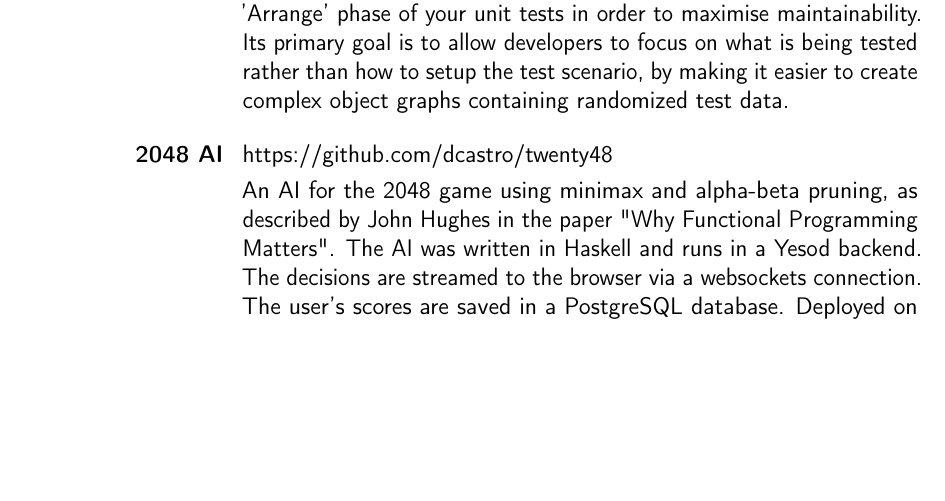
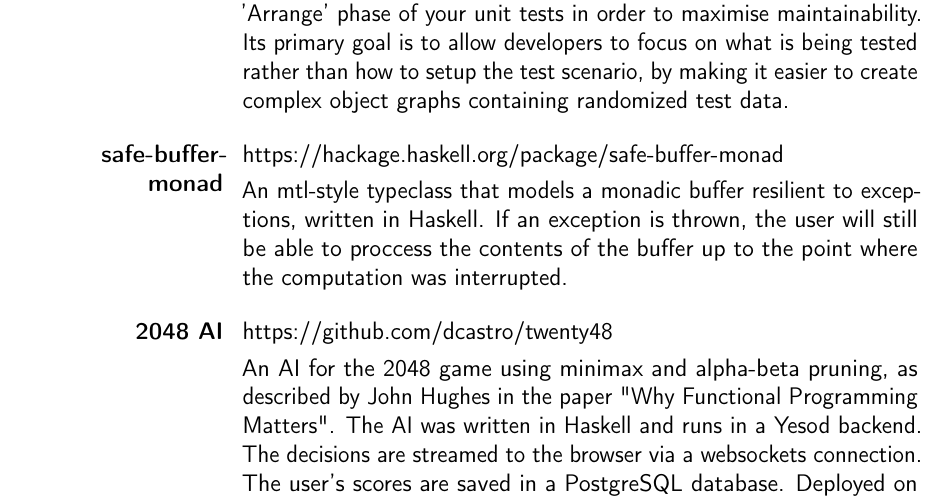
Before and after one commit to dcastro/dcastro.github.io, a LaTeX CV (assets/cv/cv-diogocastro.tex): part of page 3 of 4, cut so that both start at the same text, the shorter picture padded with empty space. Compiled offline with pdfLaTeX.

Commit message:
Updated CV

```diff
--- a/assets/cv/cv-diogocastro.tex
+++ b/assets/cv/cv-diogocastro.tex
@@ -174,6 +174,12 @@ reasoning.
   how to setup the test scenario, by making it easier to create complex object graphs
   containing randomized test data.
 }
+\project{safe-buffer-monad}{https://hackage.haskell.org/package/safe-buffer-monad}{
+  An mtl-style typeclass that models a monadic buffer resilient to exceptions,
+  written in Haskell.
+  If an exception is thrown, the user will still be able to proccess the contents of the
+  buffer up to the point where the computation was interrupted.
+}
 \project{2048 AI}{https://github.com/dcastro/twenty48}{
   An AI for the 2048 game using minimax and alpha-beta pruning, as described by John Hughes in the paper "Why Functional Programming Matters".
   The AI was written in Haskell and runs in a Yesod backend.
```
Also changed, not shown: assets/cv/cv-diogocastro.pdf.
